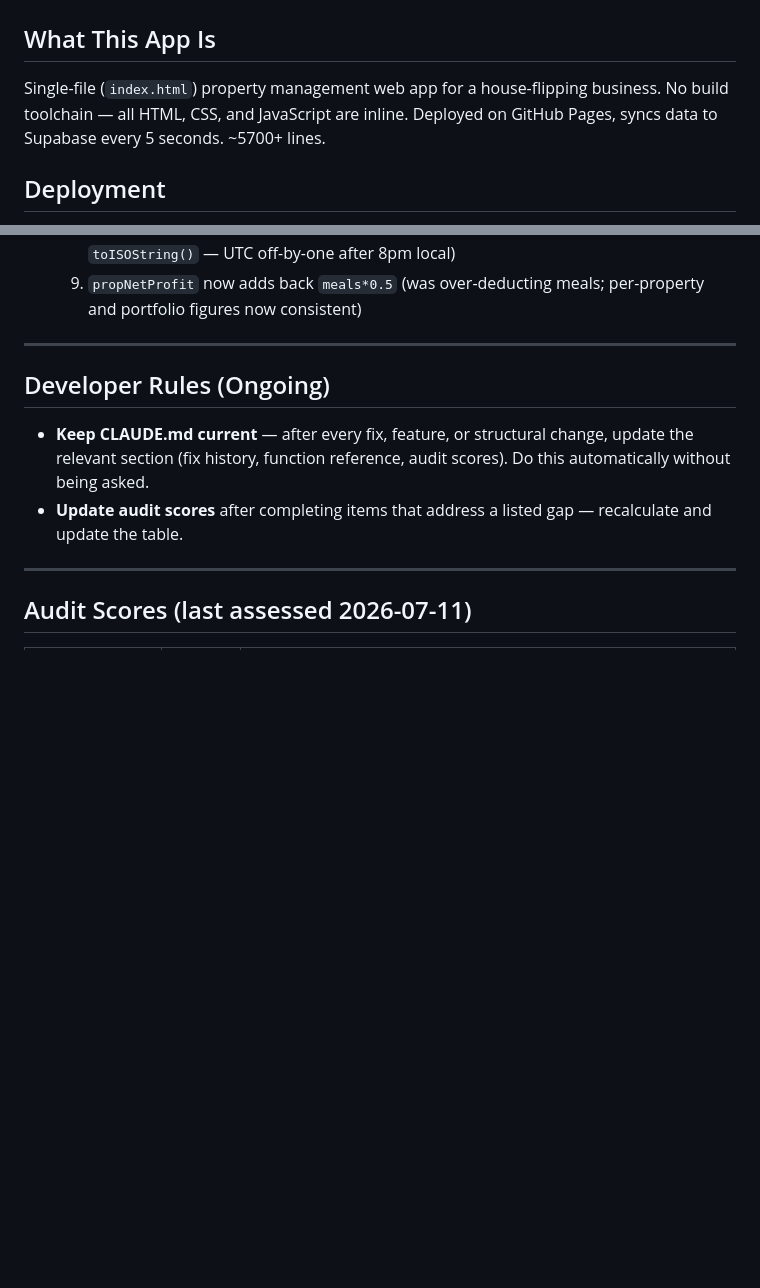
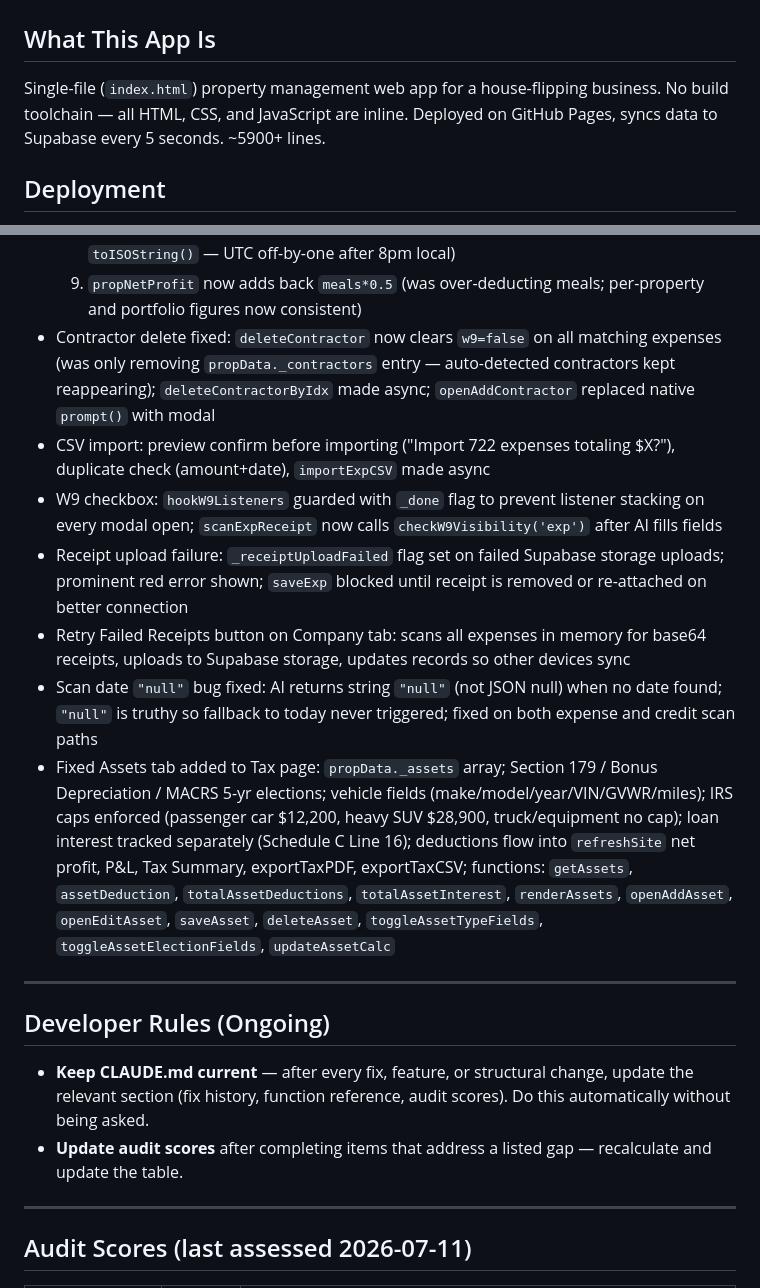
Before and after one commit to tml828/apex-homes, a Markdown page: CLAUDE.md, 2 parts joined by grey strips. Rendered like a GitHub page; blank space fills up the shorter version.

Commit message:
Update CLAUDE.md with all recent fixes and Fixed Assets feature
Co-Authored-By: Claude <noreply@anthropic.com>

```diff
--- a/CLAUDE.md
+++ b/CLAUDE.md
@@ -1,7 +1,7 @@
 # Apex Homes LLC — Developer Reference
 
 ## What This App Is
-Single-file (`index.html`) property management web app for a house-flipping business. No build toolchain — all HTML, CSS, and JavaScript are inline. Deployed on GitHub Pages, syncs data to Supabase every 5 seconds. ~5700+ lines.
+Single-file (`index.html`) property management web app for a house-flipping business. No build toolchain — all HTML, CSS, and JavaScript are inline. Deployed on GitHub Pages, syncs data to Supabase every 5 seconds. ~5900+ lines.
 
 ## Deployment
 - **Live site:** tml828.github.io/apex-homes
@@ -264,6 +264,13 @@ Property keys are always lowercase, no spaces.
   7. `_recurDates` month-end overflow fixed: day clamped to `Math.min(day, new Date(y,m+2,0).getDate())` for monthly/quarterly/yearly — prevents Jan-31 drifting to Mar-3
   8. Closing statement import fallback date uses `toLocaleDateString('en-CA')` (was `toISOString()` — UTC off-by-one after 8pm local)
   9. `propNetProfit` now adds back `meals*0.5` (was over-deducting meals; per-property and portfolio figures now consistent)
+- Contractor delete fixed: `deleteContractor` now clears `w9=false` on all matching expenses (was only removing `propData._contractors` entry — auto-detected contractors kept reappearing); `deleteContractorByIdx` made async; `openAddContractor` replaced native `prompt()` with modal
+- CSV import: preview confirm before importing ("Import 722 expenses totaling $X?"), duplicate check (amount+date), `importExpCSV` made async
+- W9 checkbox: `hookW9Listeners` guarded with `_done` flag to prevent listener stacking on every modal open; `scanExpReceipt` now calls `checkW9Visibility('exp')` after AI fills fields
+- Receipt upload failure: `_receiptUploadFailed` flag set on failed Supabase storage uploads; prominent red error shown; `saveExp` blocked until receipt is removed or re-attached on better connection
+- Retry Failed Receipts button on Company tab: scans all expenses in memory for base64 receipts, uploads to Supabase storage, updates records so other devices sync
+- Scan date `"null"` bug fixed: AI returns string `"null"` (not JSON null) when no date found; `"null"` is truthy so fallback to today never triggered; fixed on both expense and credit scan paths
+- Fixed Assets tab added to Tax page: `propData._assets` array; Section 179 / Bonus Depreciation / MACRS 5-yr elections; vehicle fields (make/model/year/VIN/GVWR/miles); IRS caps enforced (passenger car $12,200, heavy SUV $28,900, truck/equipment no cap); loan interest tracked separately (Schedule C Line 16); deductions flow into `refreshSite` net profit, P&L, Tax Summary, exportTaxPDF, exportTaxCSV; functions: `getAssets`, `assetDeduction`, `totalAssetDeductions`, `totalAssetInterest`, `renderAssets`, `openAddAsset`, `openEditAsset`, `saveAsset`, `deleteAsset`, `toggleAssetTypeFields`, `toggleAssetElectionFields`, `updateAssetCalc`
 
 ---
 
```
